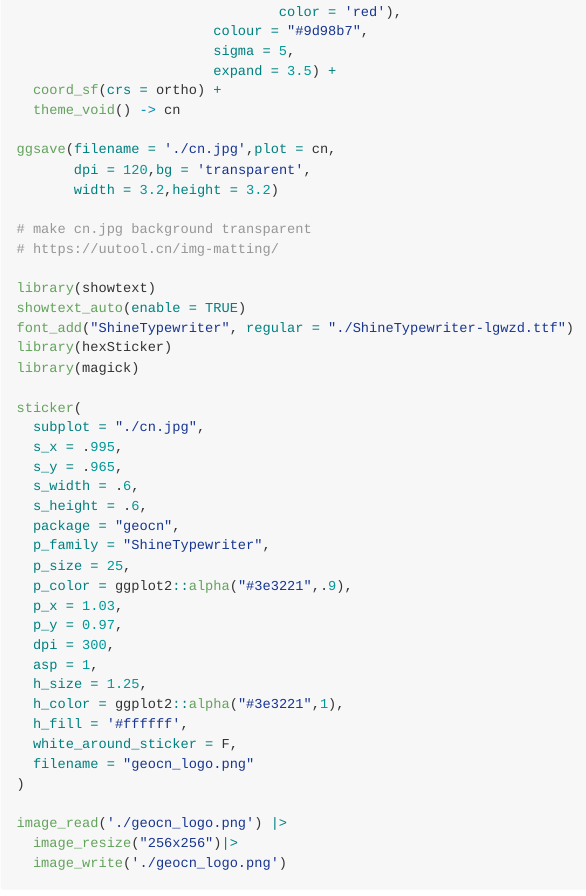
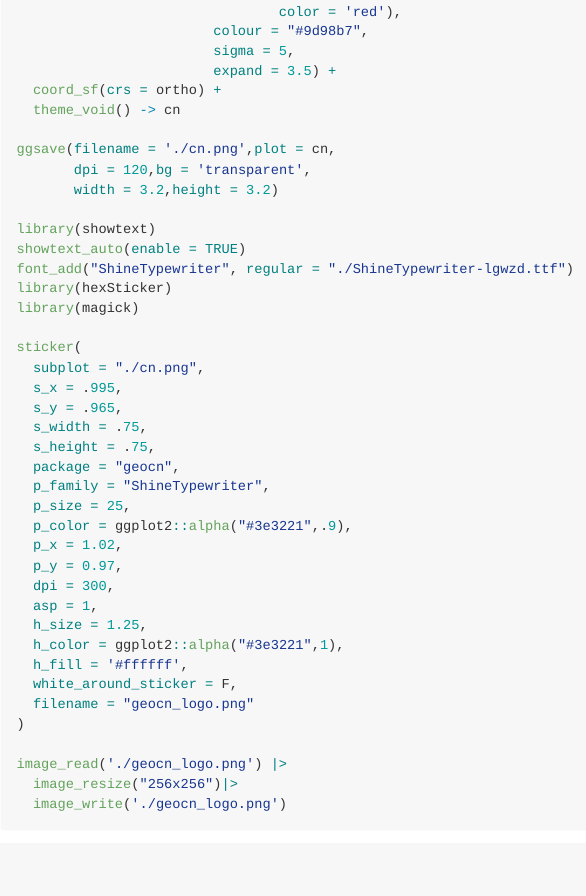
Before and after one commit to SpatLyu/geocn_logo, an R Markdown document (readme.rmd): the page in a window 1100 px wide, from 640 px down. The pictures show the output file readme.md that the author committed with the source, drawn offline in the style of GitHub.

Commit message:
update readme

```diff
--- a/readme.rmd
+++ b/readme.rmd
@@ -53,12 +53,9 @@ ggplot() +
   coord_sf(crs = ortho) +
   theme_void() -> cn
 
-ggsave(filename = './cn.jpg',plot = cn,
+ggsave(filename = './cn.png',plot = cn,
        dpi = 120,bg = 'transparent',
        width = 3.2,height = 3.2)
-
-# make cn.jpg background transparent
-# https://uutool.cn/img-matting/
 
 library(showtext)
 showtext_auto(enable = TRUE)
@@ -67,16 +64,16 @@ library(hexSticker)
 library(magick)
 
 sticker(
-  subplot = "./cn.jpg",
+  subplot = "./cn.png",
   s_x = .995,
   s_y = .965,
-  s_width = .6,
-  s_height = .6,
+  s_width = .75,
+  s_height = .75,
   package = "geocn",
   p_family = "ShineTypewriter",
   p_size = 25,
   p_color = ggplot2::alpha("#3e3221",.9),
-  p_x = 1.03,
+  p_x = 1.02,
   p_y = 0.97,
   dpi = 300,
   asp = 1,
```
Also changed, not shown: readme.md.
